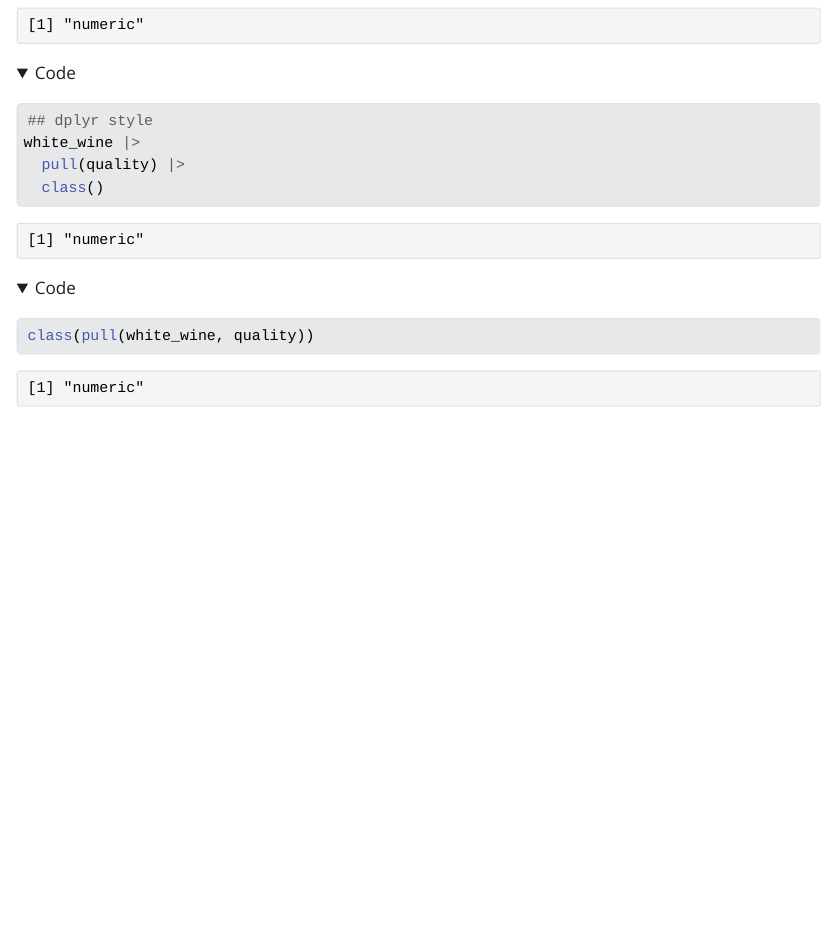
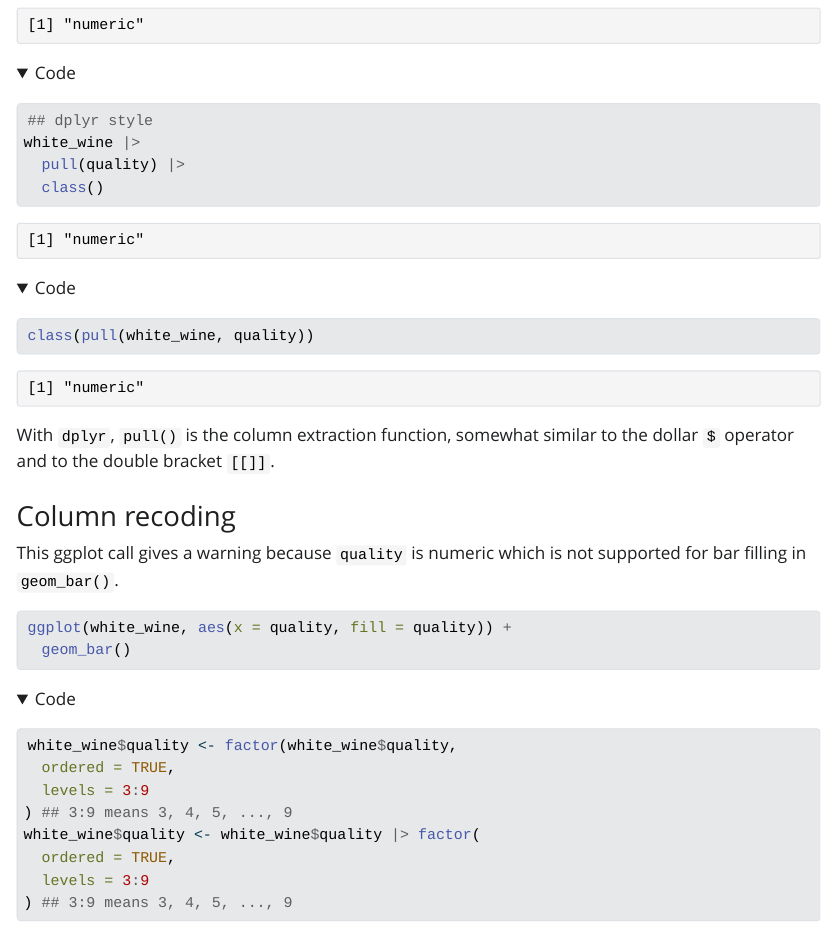
Before and after one commit to serry99/practice-for-lab2, a Quarto document (dplyrpractice.qmd): the page in a window 1100 px wide, from 2330 px down. The pictures show the output file dplyrpractice.html that the author committed with the source, opened offline; folded parts are opened; Quarto's library style sheets are replaced by a plain one without menus.

Commit message:
exploring whhich values can be used for geom_bar

````diff
--- a/dplyrpractice.qmd
+++ b/dplyrpractice.qmd
@@ -54,3 +54,31 @@ white_wine |>
   class()
 class(pull(white_wine, quality))
 ```
+
+With `dplyr`, `pull()` is the column extraction function, somewhat similar to the
+dollar `$` operator and to the double bracket `[[]]`.
+
+
+### Column recoding
+This ggplot call gives a warning because `quality` is numeric which is not
+supported for bar filling in `geom_bar()`.
+
+```{r}
+#| eval: false
+#| code-fold: false
+ggplot(white_wine, aes(x = quality, fill = quality)) +
+  geom_bar()
+```
+
+
+```{r}
+#| eval: false
+white_wine$quality <- factor(white_wine$quality,
+  ordered = TRUE,
+  levels = 3:9
+) ## 3:9 means 3, 4, 5, ..., 9
+white_wine$quality <- white_wine$quality |> factor(
+  ordered = TRUE,
+  levels = 3:9
+) ## 3:9 means 3, 4, 5, ..., 9
+```
````
Also changed, not shown: dplyrpractice.html.
